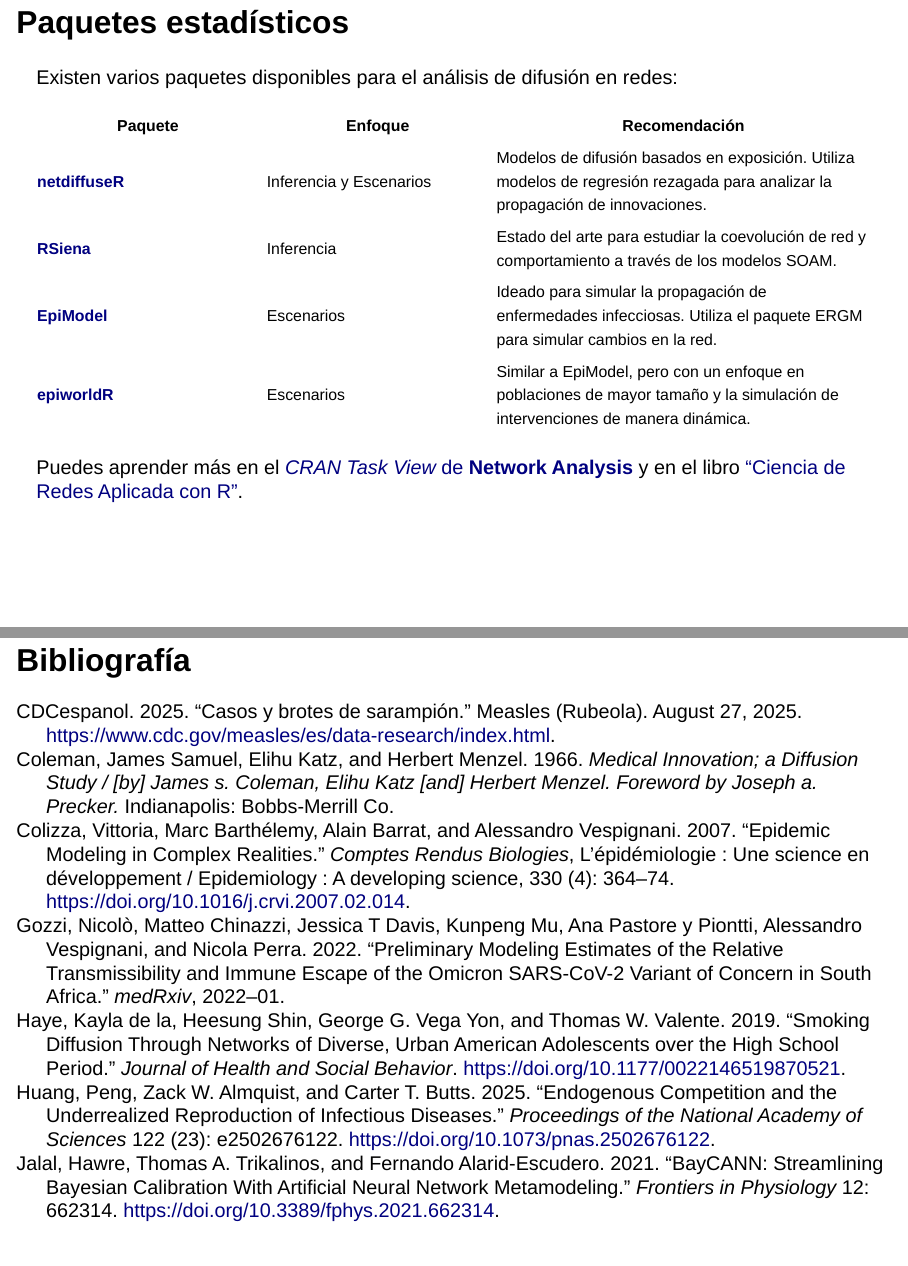
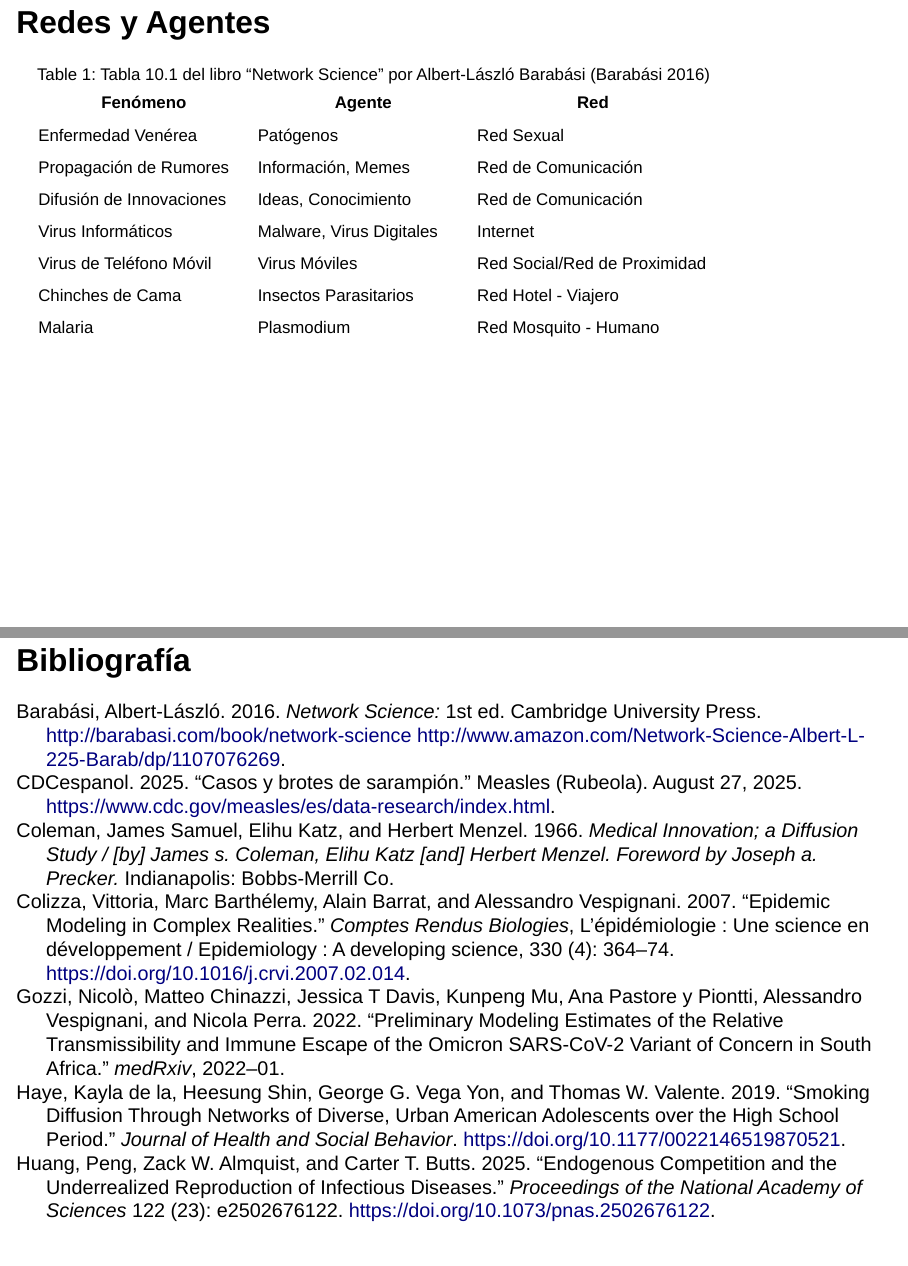
Before and after one commit to gvegayon/contagio-sep2025, a Quarto document (index.qmd): pages 4 and 28 of 33 before the commit and pages 4 and 29 of 34 after it, joined at a grey line. Rendered offline with R 4.5, knitr and Pandoc in place of Quarto, with nearby package versions; drawn as Slidy slides in place of the format the file asks for.

Commit message:
Adding link

```diff
--- a/index.qmd
+++ b/index.qmd
@@ -12,8 +12,10 @@
         embed-resources: true
         slide-number: c/t
         scrollable: true
-        footer: George G. Vega Yon, Ph.D. | The University of Utah | <george.vegayon@utah.edu>
+        footer: George G. Vega Yon, Ph.D. | The University of Utah | <george.vegayon@utah.edu> | ggv.cl/slides/contagio-sep2025
         incremental: true
+        language: es
+        lang: es
 fontsize: 200%
 nocite: |
     @valente_yon_2020
@@ -35,6 +37,24 @@
 - **Predicción**: Modelos no necesariamente mecanísticos que buscan predecir el comportamiento futuro de la red o de sus actores, por ejemplo, el número de adopciones en el futuro o la propagación de una enfermedad.
 
 - **Escenarios**: Modelos que ayudan a explorar de manera relativa los efectos de distintas intervenciones/cambios generados en el sistema. Algunos ejemplos incluyen comparar estrategias para combatir un brote de una enfermedad o identificar líderes en un grupo para maximizar la difusión de una innovación.
+
+## Redes y Agentes
+
+::: {style="font-size: 85%"}
+
+| Fenómeno | Agente   | Red       |
+|----------|----------|-----------|
+| Enfermedad Venérea | Patógenos | Red Sexual |
+| Propagación de Rumores | Información, Memes | Red de Comunicación |
+| Difusión de Innovaciones | Ideas, Conocimiento | Red de Comunicación |
+| Virus Informáticos | Malware, Virus Digitales | Internet |
+| Virus de Teléfono Móvil | Virus Móviles | Red Social/Red de Proximidad |
+| Chinches de Cama | Insectos Parasitarios | Red Hotel - Viajero |
+| Malaria | Plasmodium | Red Mosquito - Humano |
+
+Table: Tabla 10.1 del libro "Network Science" por Albert-László Barabási [@barabasiNetworkScience2016] {#tbl-redes-y-agentes}
+:::
+
 
 ## Paquetes estadísticos
 
--- a/references.bib
+++ b/references.bib
@@ -285,3 +285,14 @@
   url = {https://www.pnas.org/doi/full/10.1073/pnas.2502676122},
   urldate = {2025-07-07}
 }
+
+@book{barabasiNetworkScience2016,
+  title = {Network {{Science}}:},
+  author = {Barabási, Albert-László},
+  date = {2016},
+  edition = {1},
+  publisher = {Cambridge University Press},
+  url = {http://barabasi.com/book/network-science http://www.amazon.com/Network-Science-Albert-L-225-Barab/dp/1107076269},
+  isbn = {978-1-107-07626-6},
+  keywords = {1107076269,Albert-László Barabási,Algorithms & data structures,Cambridge University Press,Computer Communications & Networking,Computers / Networking / General,COMPUTERS / Programming / Algorithms,COMPUTERS / System Administration / General,Network management,Network Science,Science / Physics / Mathematical & Computational,Statistical physics}
+}
```
